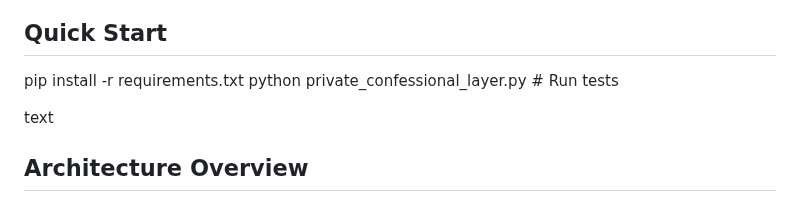
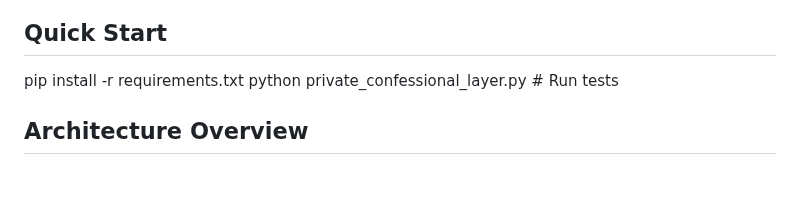
Before and after one commit to augstentatious/Confessional-Agency-Ecosystem, a Markdown page: README.md, the part around the change. Rendered like a GitHub page; blank space fills up the shorter version.

Commit message:
Clean up README by removing extra text
Removed unnecessary text from the README.

```diff
--- a/README.md
+++ b/README.md
@@ -41,8 +41,6 @@ Production-ready PyTorch implementation of the Private Confessional Layer (PCL)
 
 pip install -r requirements.txt
 python private_confessional_layer.py # Run tests
-
-text
 
 ## Architecture Overview
 
```
